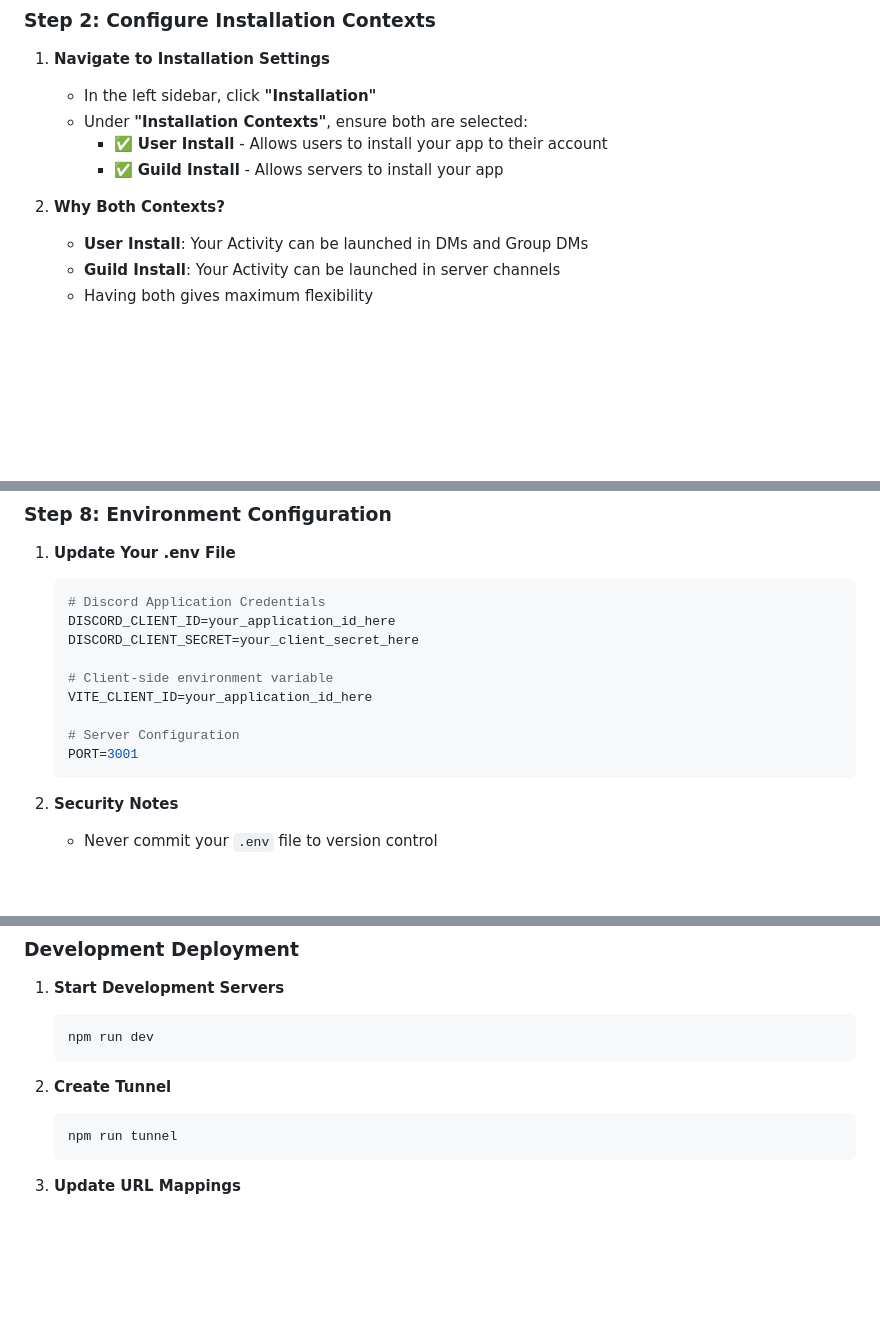
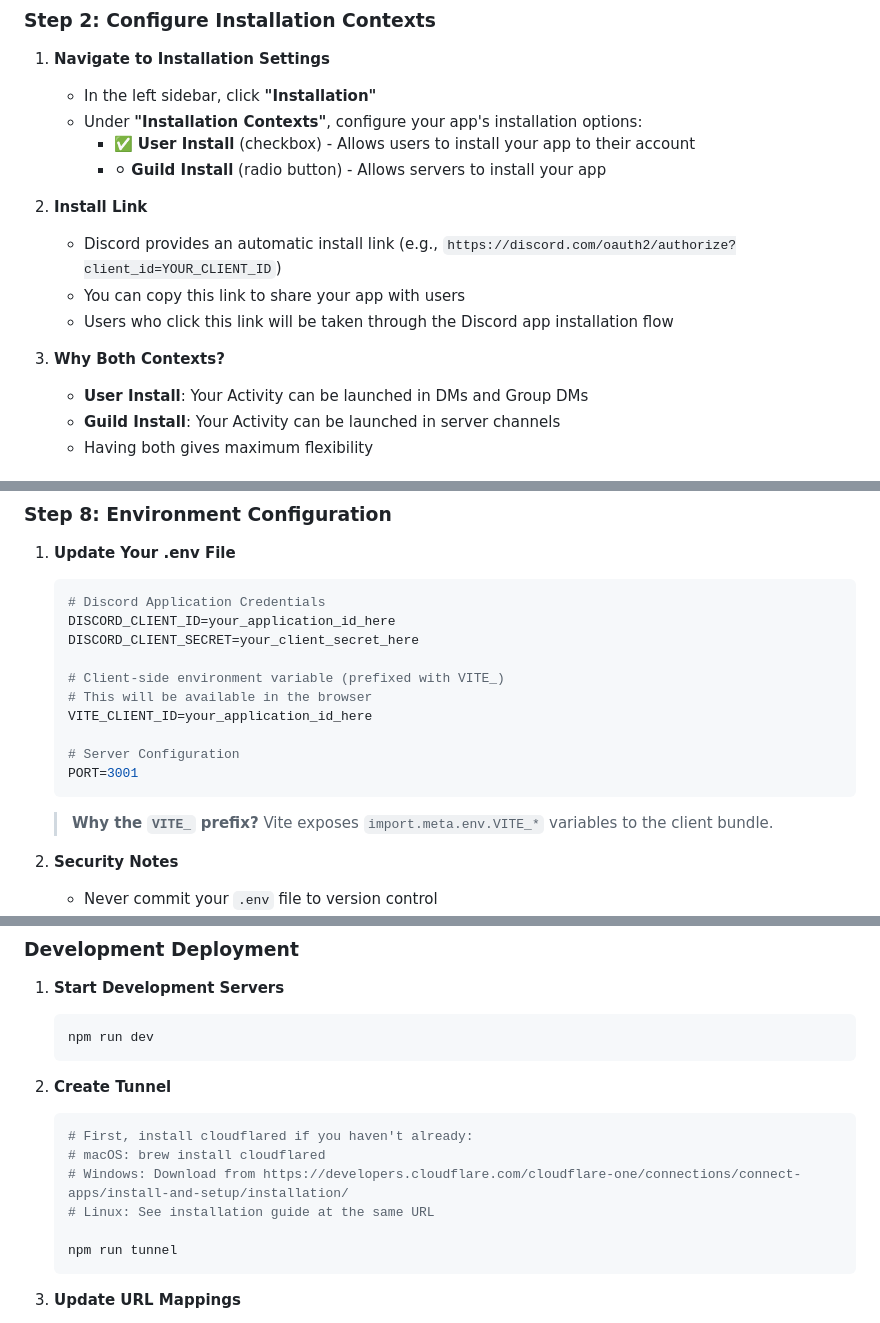
Before and after one commit to joshuahamsa/discord-activities, a Markdown page: discord-activity-framework/README.md, 3 parts joined by grey strips. Drawn GitHub-style; blank space fills up the shorter version.

````diff
--- a/discord-activity-framework/README.md
+++ b/discord-activity-framework/README.md
@@ -80,11 +90,16 @@ This comprehensive guide walks you through every setting in the Discord Develope
 
 1. **Navigate to Installation Settings**
    - In the left sidebar, click **"Installation"**
-   - Under **"Installation Contexts"**, ensure both are selected:
-     - ✅ **User Install** - Allows users to install your app to their account
-     - ✅ **Guild Install** - Allows servers to install your app
+   - Under **"Installation Contexts"**, configure your app's installation options:
+     - ✅ **User Install** (checkbox) - Allows users to install your app to their account
+     - ⚪ **Guild Install** (radio button) - Allows servers to install your app
 
-2. **Why Both Contexts?**
+2. **Install Link**
+   - Discord provides an automatic install link (e.g., `https://discord.com/oauth2/authorize?client_id=YOUR_CLIENT_ID`)
+   - You can copy this link to share your app with users
+   - Users who click this link will be taken through the Discord app installation flow
+
+3. **Why Both Contexts?**
    - **User Install**: Your Activity can be launched in DMs and Group DMs
    - **Guild Install**: Your Activity can be launched in server channels
    - Having both gives maximum flexibility
@@ -171,12 +196,15 @@ This comprehensive guide walks you through every setting in the Discord Develope
    DISCORD_CLIENT_ID=your_application_id_here
    DISCORD_CLIENT_SECRET=your_client_secret_here
 
-   # Client-side environment variable
+   # Client-side environment variable (prefixed with VITE_)
+   # This will be available in the browser
    VITE_CLIENT_ID=your_application_id_here
 
    # Server Configuration
    PORT=3001
    ```
+
+   > **Why the `VITE_` prefix?** Vite exposes `import.meta.env.VITE_*` variables to the client bundle.
 
 2. **Security Notes**
    - Never commit your `.env` file to version control
@@ -275,6 +305,11 @@ discordSdk.subscribe('SPEAKING_START', (data) => {
 
 2. **Create Tunnel**
    ```bash
+   # First, install cloudflared if you haven't already:
+   # macOS: brew install cloudflared
+   # Windows: Download from https://developers.cloudflare.com/cloudflare-one/connections/connect-apps/install-and-setup/installation/
+   # Linux: See installation guide at the same URL
+
    npm run tunnel
    ```
 
````
Also changed, not shown: other parts of discord-activity-framework/README.md (+36 -14 lines).
